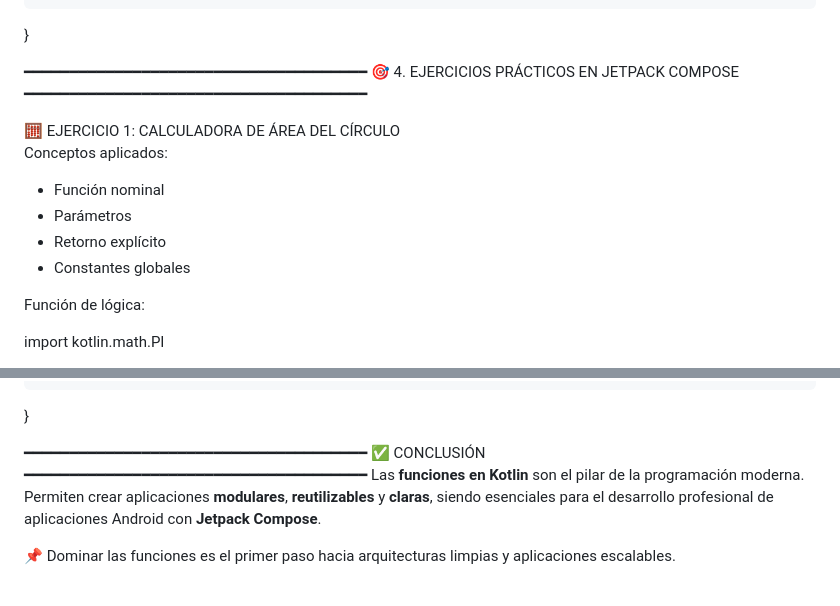
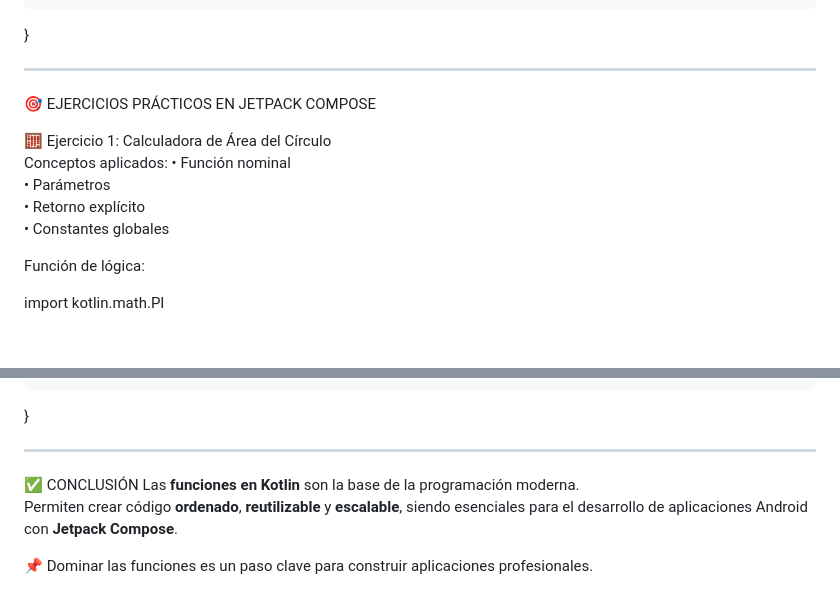
Before and after one commit to fabricioquillupangui1/deber2_Funciones_pva, a Markdown page: README.md, 2 parts joined by grey strips. GitHub-like rendering; blank space fills up the shorter version.

```diff
--- a/README.md
+++ b/README.md
@@ -121,16 +122,16 @@ fun validarYProcesar(input: String) {
     }
 }
 
-━━━━━━━━━━━━━━━━━━━━━━━━━━━━━━━━━━━━━━
-🎯 4. EJERCICIOS PRÁCTICOS EN JETPACK COMPOSE
-━━━━━━━━━━━━━━━━━━━━━━━━━━━━━━━━━━━━━━
+---
 
-🧮 EJERCICIO 1: CALCULADORA DE ÁREA DEL CÍRCULO
+🎯 EJERCICIOS PRÁCTICOS EN JETPACK COMPOSE
+
+🧮 Ejercicio 1: Calculadora de Área del Círculo
 Conceptos aplicados:
-- Función nominal
-- Parámetros
-- Retorno explícito
-- Constantes globales
+• Función nominal
+• Parámetros
+• Retorno explícito
+• Constantes globales
 
 Función de lógica:
 
@@ -196,10 +197,10 @@ fun VerificadorVotoEcuadorScreen() {
     }
 }
 
-━━━━━━━━━━━━━━━━━━━━━━━━━━━━━━━━━━━━━━
+---
+
 ✅ CONCLUSIÓN
-━━━━━━━━━━━━━━━━━━━━━━━━━━━━━━━━━━━━━━
-Las **funciones en Kotlin** son el pilar de la programación moderna.
-Permiten crear aplicaciones **modulares**, **reutilizables** y **claras**, siendo esenciales para el desarrollo profesional de aplicaciones Android con **Jetpack Compose**.
+Las **funciones en Kotlin** son la base de la programación moderna.
+Permiten crear código **ordenado**, **reutilizable** y **escalable**, siendo esenciales para el desarrollo de aplicaciones Android con **Jetpack Compose**.
 
-📌 Dominar las funciones es el primer paso hacia arquitecturas limpias y aplicaciones escalables.
+📌 Dominar las funciones es un paso clave para construir aplicaciones profesionales.
```
Also changed, not shown: other parts of README.md (+49 -48 lines).
